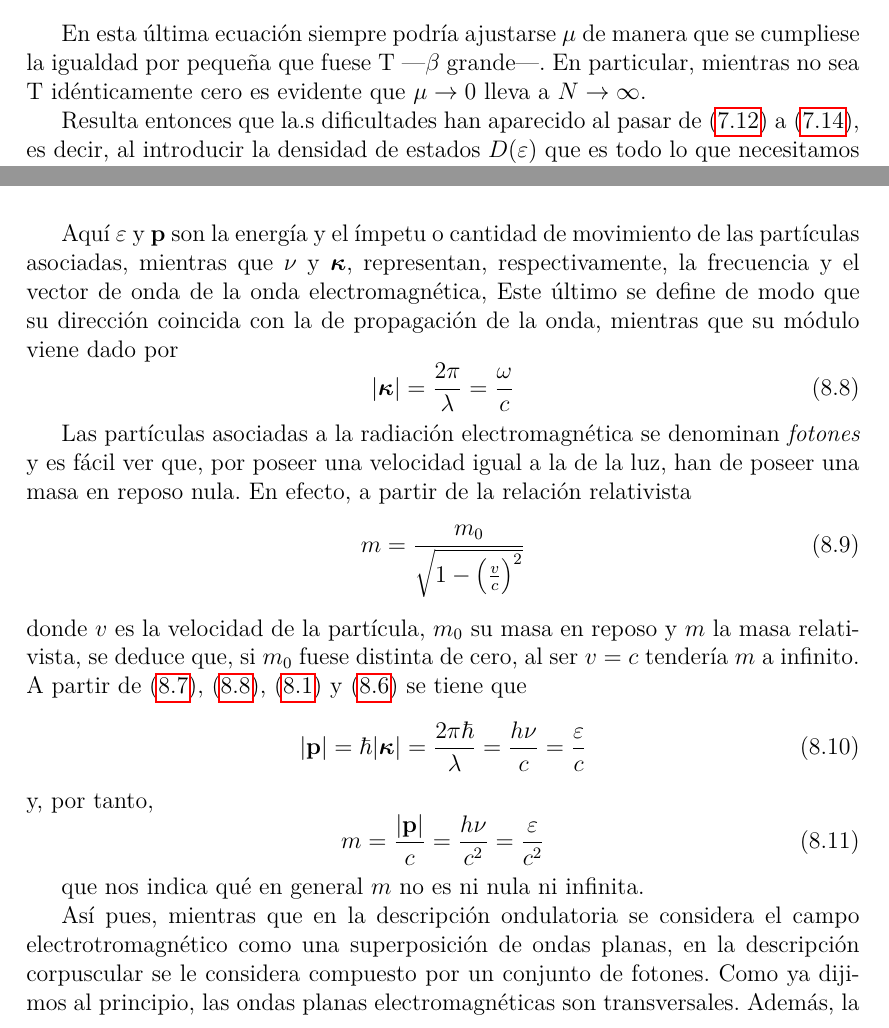
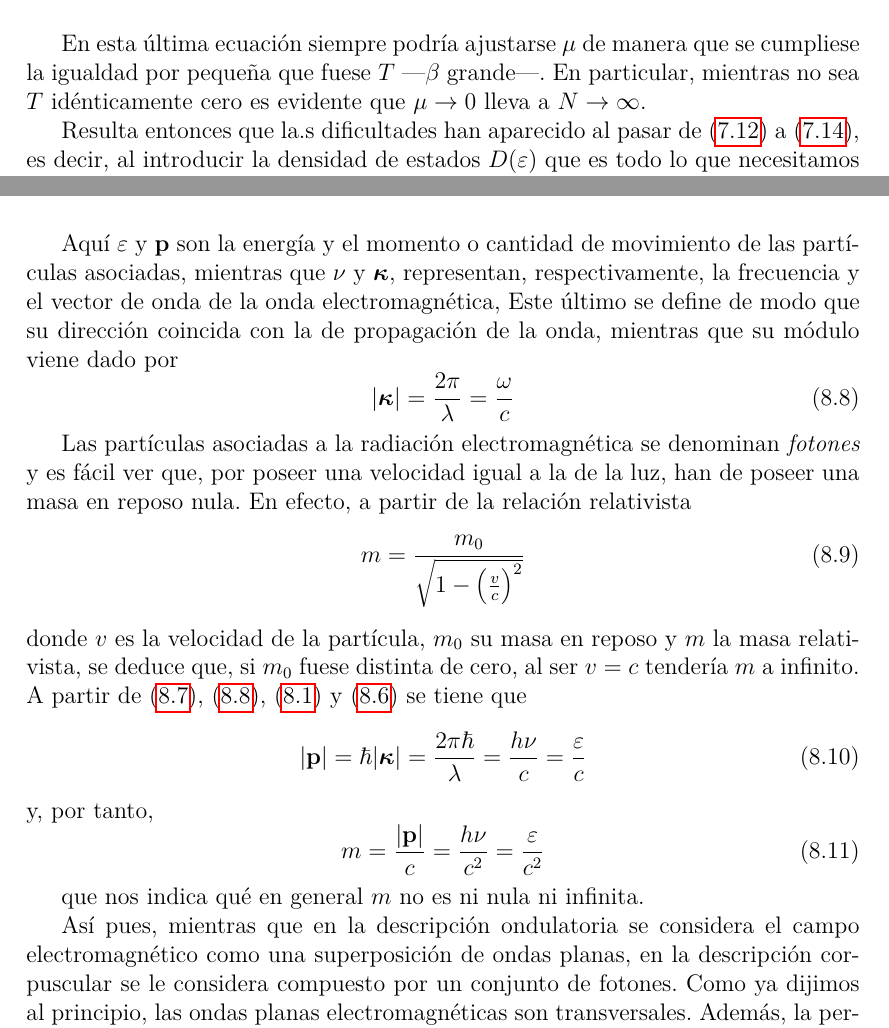
Before and after one commit to dondanndy/FisEst, a LaTeX book (FisEst.tex, which reads tex/Chapter7.tex, tex/Chapter8.tex): two parts of pages 77 and 83 of 95, joined at a grey line, cut so that both start at the same text. Compiled offline with pdfLaTeX.

Commit message:
Pequeñas correcciones.

```diff
--- a/tex/Chapter7.tex
+++ b/tex/Chapter7.tex
@@ -139,8 +139,8 @@ $$\expval{n_r}(\varepsilon_r - \mu) \rightarrow 0$$
 y
 $$N = g\expval{n_r} = g \frac{1}{e^{-\beta\mu} - 1}$$
 
-En esta última ecuación siempre podría ajustarse $\mu$ de manera que se cumpliese la igualdad por pequeña que fuese T ---$\beta$ grande---.
-En particular, mientras no sea T idénticamente cero es evidente que $\mu \rightarrow 0$ lleva a $N \rightarrow \infty$.
+En esta última ecuación siempre podría ajustarse $\mu$ de manera que se cumpliese la igualdad por pequeña que fuese $T$ ---$\beta$ grande---.
+En particular, mientras no sea $T$ idénticamente cero es evidente que $\mu \rightarrow 0$ lleva a $N \rightarrow \infty$.
 
 Resulta entonces que la.s dificultades han aparecido al pasar de \eqref{eq:N_BE} a \eqref{eq:N_2_BE}, es decir, al introducir la densidad de estados $D(\varepsilon)$ que es todo lo que necesitamos para pasar de una a otra.
 En este paso se ha utilizado el valor
--- a/tex/Chapter8.tex
+++ b/tex/Chapter8.tex
@@ -64,7 +64,7 @@ El paso de una. descripción a otra, es decir, de ondas a partículas y vicevers
 	\vb{p} = \frac{h\bm{\kappa}}{2\pi} = \hbar\bm{\kappa} \label{eq:p_t8}
 \end{align}
 
-Aquí $\varepsilon$ y $\mathbf{p}$ son la energía y el ímpetu o cantidad de movimiento de las partículas asociadas, mientras que $\nu$ y $\bm{\kappa}$, representan, respectivamente, la frecuencia y el vector de onda de la onda electromagnética, Este último se define de modo que su dirección coincida con la de propagación de la onda, mientras que su módulo viene dado por
+Aquí $\varepsilon$ y $\mathbf{p}$ son la energía y el momento o cantidad de movimiento de las partículas asociadas, mientras que $\nu$ y $\bm{\kappa}$, representan, respectivamente, la frecuencia y el vector de onda de la onda electromagnética, Este último se define de modo que su dirección coincida con la de propagación de la onda, mientras que su módulo viene dado por
 \begin{equation}\label{eq:valor_kappa_t8}
 	\abs{\bm{\kappa}} = \frac{2\pi}{\lambda} = \frac{\omega}{c}
 \end{equation}
@@ -86,7 +86,7 @@ y, por tanto,
 
 que nos indica qué en general $m$ no es ni nula ni infinita.
 
-Así pues, mientras que en la descripción ondulatoria se considera el campo electrotromagnético como una superposición de ondas planas, en la descripción corpuscular se le considera compuesto por un conjunto de fotones.
+Así pues, mientras que en la descripción ondulatoria se considera el campo electromagnético como una superposición de ondas planas, en la descripción corpuscular se le considera compuesto por un conjunto de fotones.
 Como ya dijimos al principio, las ondas planas electromagnéticas son transversales.
 Además, la perturbación que se propaga consiste en oscilaciones de los campos eléctrico \textbf{E} y magnético \textbf{H}, los cuales a su vez son perpendiculares entre sí en cada punto de las onda.
 
```
Also changed, not shown: tex/Chapter1.tex (+1 -3 lines), FisEst.pdf, tex/Chapter8.tex (7 more changed lines), 1 other file.
